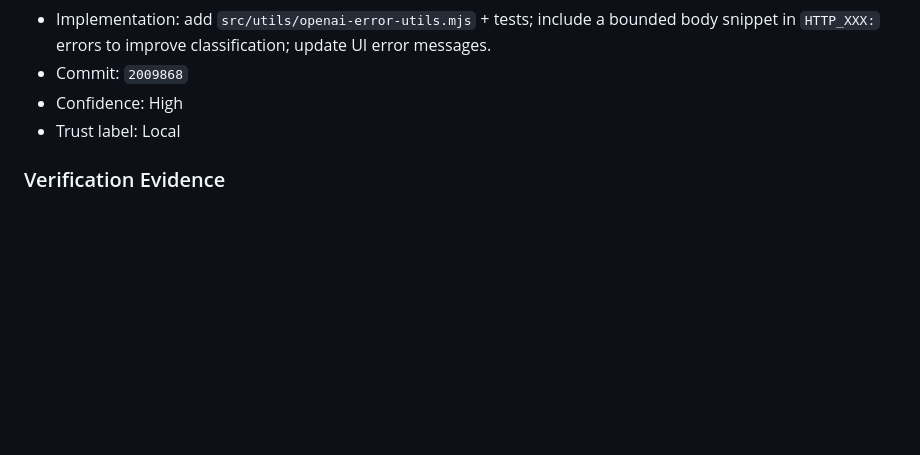
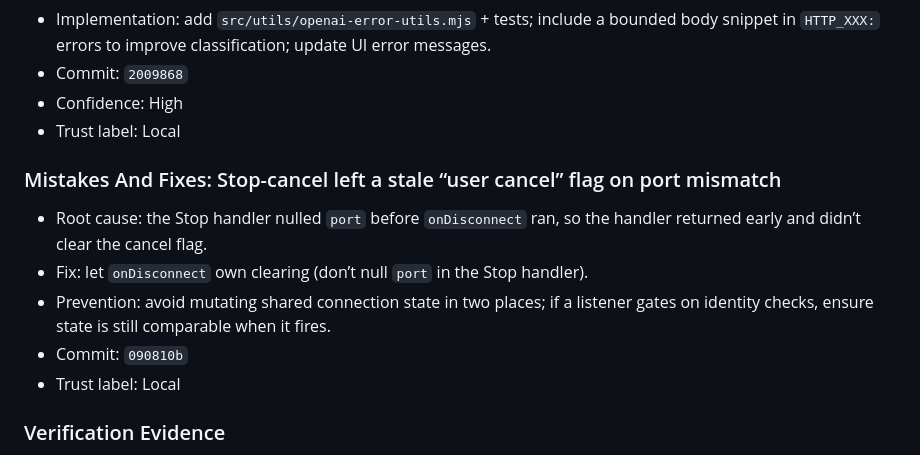
Before and after one commit to sarveshkapre/gptx, a Markdown page: PROJECT_MEMORY.md, the part around the change. GitHub-like rendering; blank space fills up the shorter version.

Commit message:
docs: record stop cancel flag fix

```diff
--- a/PROJECT_MEMORY.md
+++ b/PROJECT_MEMORY.md
@@ -152,6 +152,13 @@ This file captures decisions, evidence, and follow-ups from maintenance cycles.
 - Confidence: High
 - Trust label: Local
 
+### Mistakes And Fixes: Stop-cancel left a stale “user cancel” flag on port mismatch
+- Root cause: the Stop handler nulled `port` before `onDisconnect` ran, so the handler returned early and didn’t clear the cancel flag.
+- Fix: let `onDisconnect` own clearing (don’t null `port` in the Stop handler).
+- Prevention: avoid mutating shared connection state in two places; if a listener gates on identity checks, ensure state is still comparable when it fires.
+- Commit: `090810b`
+- Trust label: Local
+
 ### Verification Evidence
 - `npm run lint` (pass)
 - `npm test` (pass)
```
